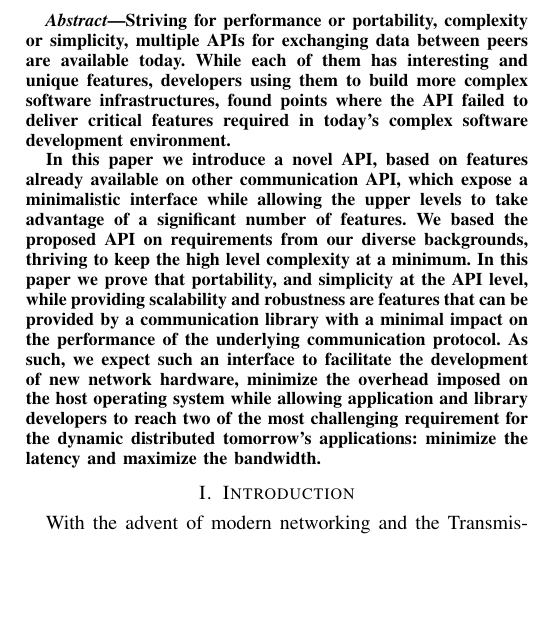
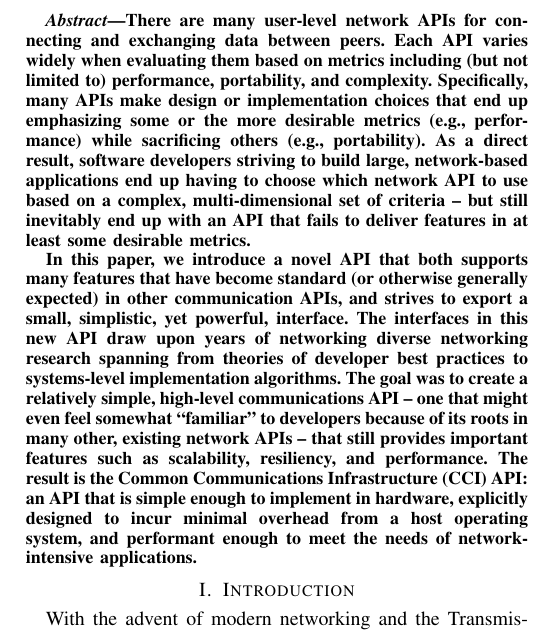
Before and after one commit to CCI/pub, a LaTeX paper (papers/HotI-2010/cci.tex, which reads papers/HotI-2010/abstract.tex): part of one column of page 1 of 8, cut at the place of the change, the shorter picture padded with empty space. Compiled offline with pdfLaTeX.

Commit message:
Jeff's edits

```diff
--- a/papers/HotI-2010/abstract.tex
+++ b/papers/HotI-2010/abstract.tex
@@ -1,26 +1,11 @@
 \begin{abstract}
-  Striving for performance or portability, complexity or simplicity,
-  multiple APIs for exchanging data between peers are available
-  today. While each of them has interesting and unique features,
-  developers using them to build more complex software
-  infrastructures, found points where the API failed to
-  deliver critical features required in today's complex software
-  development environment.
+There are many user-level network APIs for connecting and exchanging data between peers.
+Each API varies widely when evaluating them based on metrics including (but not limited to) performance, portability, and complexity.
+Specifically, many APIs make design or implementation choices that end up emphasizing some or the more desirable metrics (e.g., performance) while sacrificing others (e.g., portability).
+As a direct result, software developers striving to build large, network-based applications end up having to choose which network API to use based on a complex, multi-dimensional set of criteria -- but still inevitably end up with an API that fails to deliver features in at least some desirable metrics.
 
-  In this paper we introduce a novel API, based on features already
-  available on other communication API, which expose a minimalistic
-  interface while allowing the upper levels to take advantage of a
-  significant number of features. We based the proposed API on
-  requirements from our diverse backgrounds, thriving to keep the high
-  level complexity at a minimum. In this paper we prove that
-  portability, and simplicity at the API level, while providing
-  scalability and robustness are features that can be provided by a
-  communication library with a minimal impact on the performance of
-  the underlying communication protocol. As such, we expect such an
-  interface to facilitate the development of new network hardware,
-  minimize the overhead imposed on the host operating system while
-  allowing application and library developers to reach two of the
-  most challenging requirement for the dynamic distributed tomorrow's
-  applications: minimize the latency and maximize the bandwidth.
-
+In this paper, we introduce a novel API that both supports many features that have become standard (or otherwise generally expected) in other communication APIs, and strives to export a small, simplistic, yet powerful, interface.
+The interfaces in this new API draw upon years of networking diverse networking research spanning from theories of developer best practices to systems-level implementation algorithms.
+The goal was to create a relatively simple, high-level communications API -- one that might even feel somewhat ``familiar'' to developers because of its roots in many other, existing network APIs -- that still provides important features such as scalability, resiliency, and performance.
+The result is the Common Communications Infrastructure (CCI) API: an API that is simple enough to implement in hardware, explicitly designed to incur minimal overhead from a host operating system, and performant enough to meet the needs of network-intensive applications.
 \end{abstract}
```
